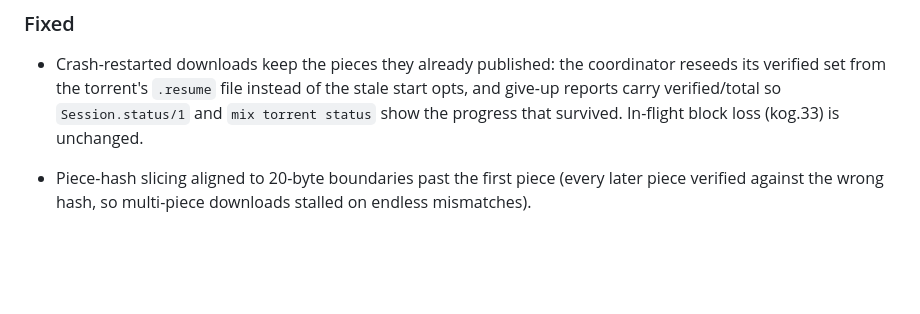
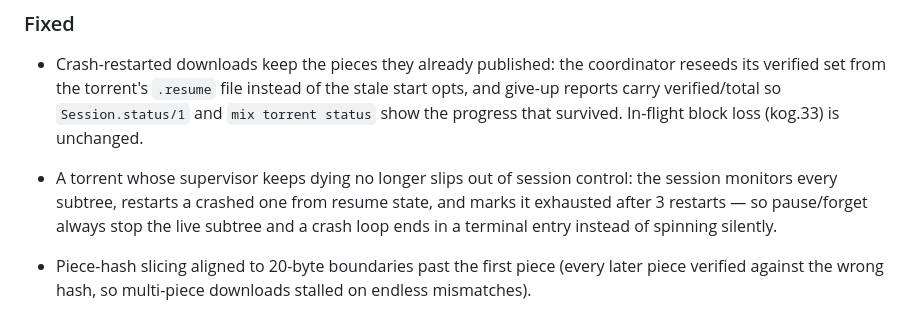
Before and after one commit to kevgathuku/torrent_client, a Markdown page: CHANGELOG.md, the part around the change. GitHub-like rendering; blank space fills up the shorter version.

Commit message:
Docs: y4i subtree-monitoring changelog entry [skip ci]

```diff
--- a/CHANGELOG.md
+++ b/CHANGELOG.md
@@ -26,6 +26,7 @@ in `.agents/skills/` and are not tracked here.)
 ### Fixed
 
 - Crash-restarted downloads keep the pieces they already published: the coordinator reseeds its verified set from the torrent's `.resume` file instead of the stale start opts, and give-up reports carry verified/total so `Session.status/1` and `mix torrent status` show the progress that survived. In-flight block loss (kog.33) is unchanged.
+- A torrent whose supervisor keeps dying no longer slips out of session control: the session monitors every subtree, restarts a crashed one from resume state, and marks it exhausted after 3 restarts — so pause/forget always stop the live subtree and a crash loop ends in a terminal entry instead of spinning silently.
 
 - Piece-hash slicing aligned to 20-byte boundaries past the first piece (every later piece verified against the wrong hash, so multi-piece downloads stalled on endless mismatches).
 - HTTP tracker URLs percent-encode binary fields byte-wise (was space-as-`+`, corrupting info-hashes containing `0x20`).
```
